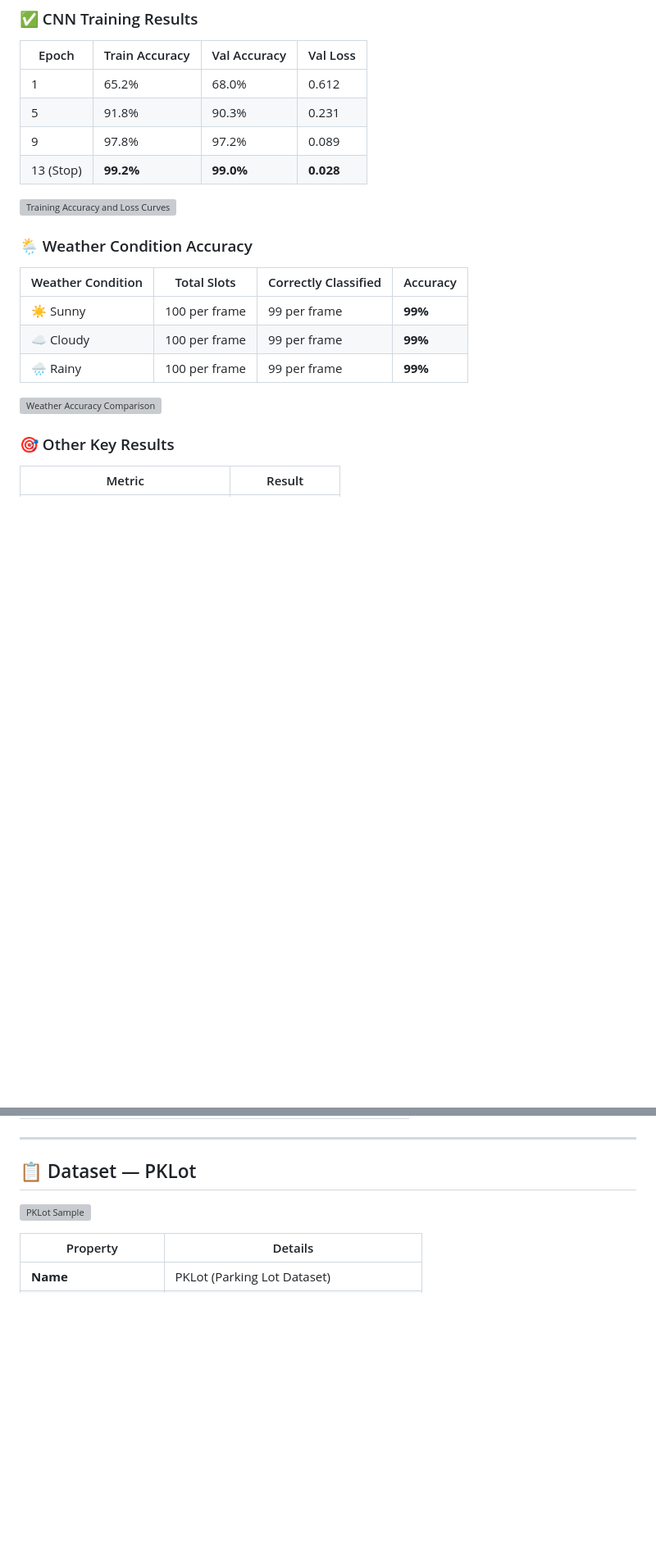
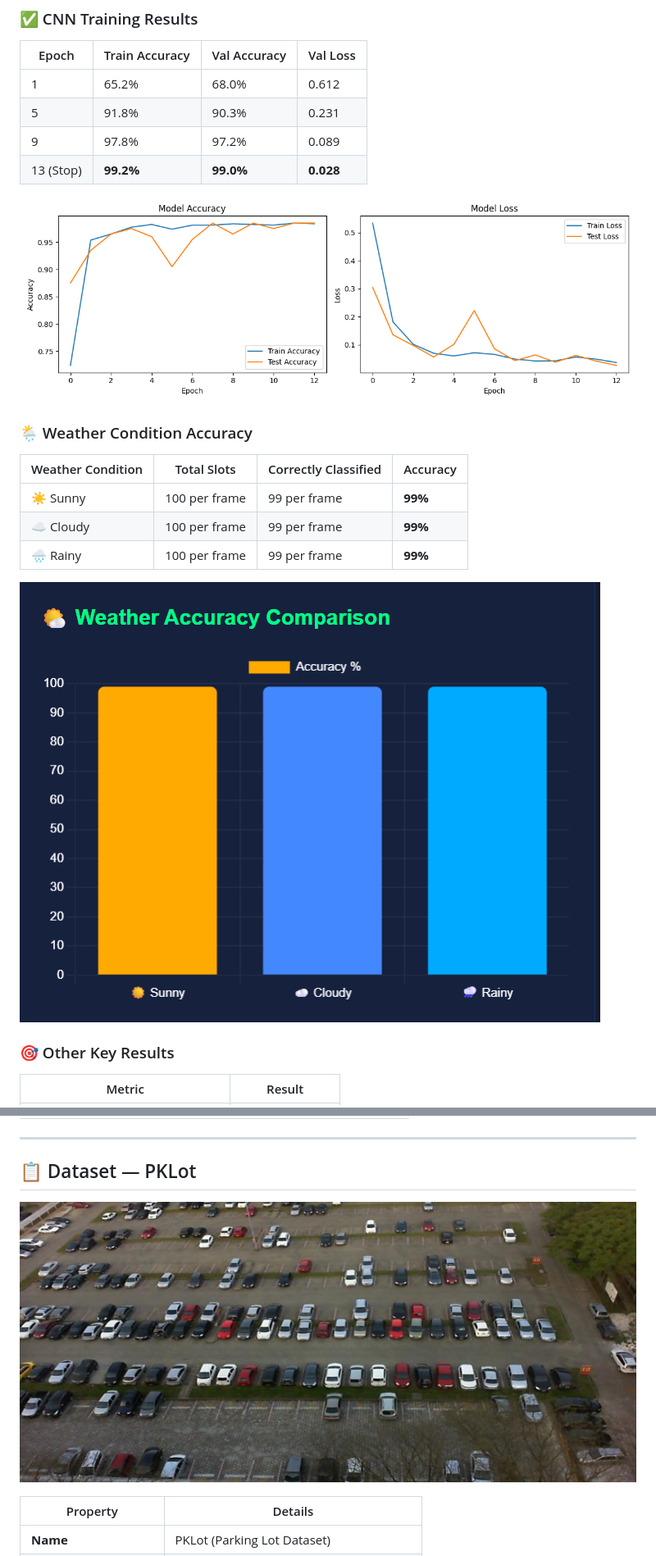
Before and after one commit to Yasodha-Krishna-Sajja/smart-parking-occupancy-detection, a Markdown page: README.md, 2 parts joined by grey strips. Shown at 82% size. GitHub-like rendering; blank space fills up the shorter version; grey boxes are pictures that could not be loaded.

```diff
--- a/README.md
+++ b/README.md
@@ -135,7 +135,7 @@ Rather than running object detection on every frame, slot positions are pre-defi
 | 9 | 97.8% | 97.2% | 0.089 |
 | 13 (Stop) | **99.2%** | **99.0%** | **0.028** |
 
-![Training Accuracy and Loss Curves](readme_assets/training_curves.png)
+![Training Accuracy and Loss Curves](assets/training_graphs.png)
 
 ### 🌦️ Weather Condition Accuracy
 
@@ -145,7 +145,7 @@ Rather than running object detection on every frame, slot positions are pre-defi
 | ☁️ Cloudy | 100 per frame | 99 per frame | **99%** |
 | 🌧️ Rainy | 100 per frame | 99 per frame | **99%** |
 
-![Weather Accuracy Comparison](readme_assets/weather_accuracy_chart.png)
+![Weather Accuracy Comparison](assets/weather_accuracy.png)
 
 ### 🎯 Other Key Results
 
@@ -220,7 +220,7 @@ smart-parking-occupancy-detection/
 
 ## 📋 Dataset — PKLot
 
-![PKLot Sample](readme_assets/pklot_sample.jpeg)
+![PKLot Sample](assets/dataset_pklot.png)
 
 | Property | Details |
 |----------|---------|
```
Also changed, not shown: other parts of README.md (+5 -5 lines).
